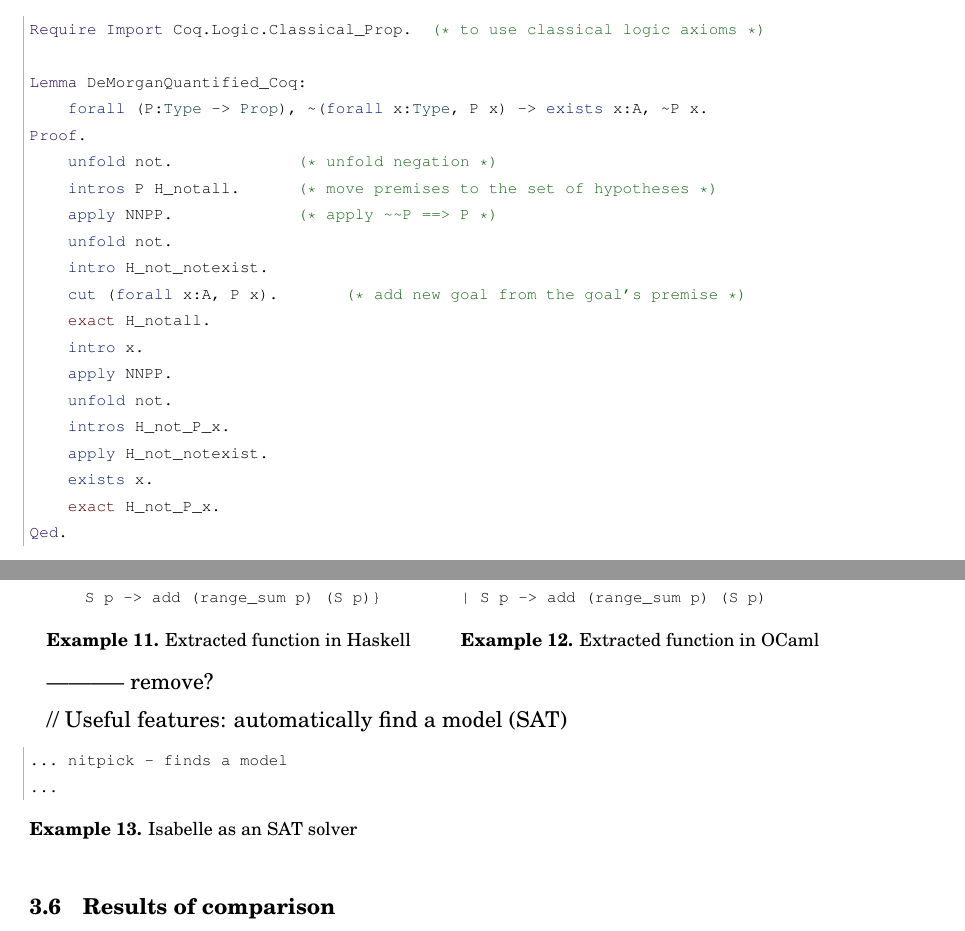
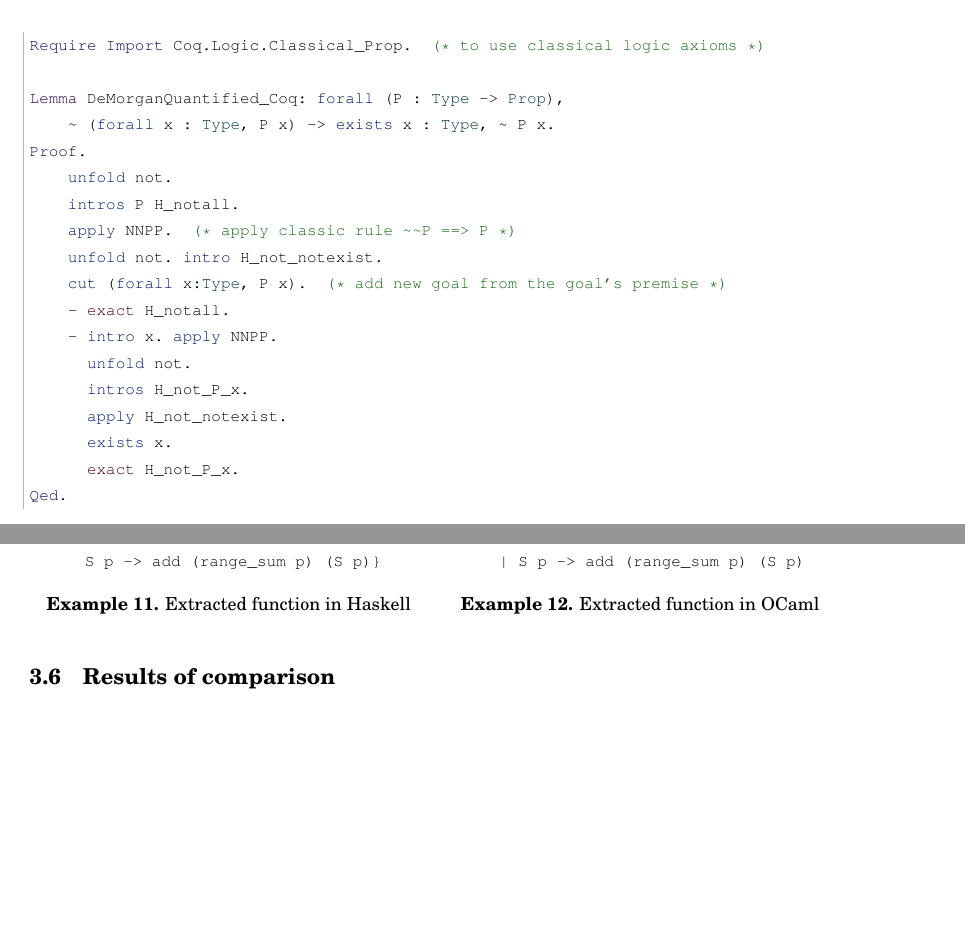
Before and after one commit to ajuszkowski/seminar_paper, a LaTeX thesis (cs-seminar.tex, which reads include/lstisabelle.sty): two parts of pages 13 and 15 of 18, joined at a grey line, cut so that both start at the same text, the shorter picture padded with empty space. Compiled offline with pdfLaTeX.

Commit message:
checkpoint.

```diff
--- a/cs-seminar.tex
+++ b/cs-seminar.tex
@@ -551,22 +551,20 @@ qed
 \begin{lstlisting}[language=coq, caption={Proof of the de Morgan's law for first-order propositions in Coq}, label={ex_morgan_quant_coq}]
 Require Import Coq.Logic.Classical_Prop.  (* to use classical logic axioms *)
 
-Lemma DeMorganQuantified_Coq:
-    forall (P:Type -> Prop), ~(forall x:Type, P x) -> exists x:A, ~P x.
+Lemma DeMorganQuantified_Coq: forall (P : Type -> Prop),
+    ~ (forall x : Type, P x) -> exists x : Type, ~ P x.
 Proof.
-    unfold not.             (* unfold negation *)
-    intros P H_notall.      (* move premises to the set of hypotheses *)
-    apply NNPP.             (* apply ~~P ==> P *)
     unfold not.
-    intro H_not_notexist.
-    cut (forall x:A, P x).       (* add new goal from the goal's premise *)
-    exact H_notall.
-    intro x.
-    apply NNPP.
+    intros P H_notall.
+    apply NNPP.  (* apply classic rule ~~P ==> P *)
+    unfold not. intro H_not_notexist.
+    cut (forall x:Type, P x).  (* add new goal from the goal's premise *)
+    - exact H_notall.
+    - intro x. apply NNPP.
       unfold not.
       intros H_not_P_x.
       apply H_not_notexist.
-    [*\color{dkblue}{exists}*] x.
+      exists x.
       exact H_not_P_x.
 Qed.
 \end{lstlisting}
@@ -659,14 +660,7 @@ let rec range_sum = function
 %\vspace{3pt}
 
 
------------
-remove?
-
-// Useful features: automatically find a model (SAT)
-\begin{lstlisting}[caption={Isabelle as an SAT solver}]
-... nitpick - finds a model
-...
-\end{lstlisting}
+%------------------------------------------------------------
 
 %// Sometimes Isabelle advices how it is possible to prove a statement more easily
 %иногда Подсказывает, как можно проще доказать
--- a/include/lstisabelle.sty
+++ b/include/lstisabelle.sty
@@ -10,7 +10,7 @@
 
 \lstdefinelanguage{isabelle}{
     morekeywords={theorem,theorems,corollary,lemma,lemmas,locale,begin,end,fixes,assume,assumes, shows, constrains , definition, where, fun, function, value, apply, done,unfolding, primrec, using, by, for, uses, schematic_lemma, concrete_definition, prepare_code_thms, export_code, datatype, proof, next, qed, show, have, hence, thus, interpretation, fix, context },
-    morekeywords=[2]{rec, return, bind, foreach, if, then, else, and, do, let, in, res, spec, fail, assert, while, case, of, with, thesis, also, apply, finally},
+    morekeywords=[2]{rec, return, bind, foreach, if, then, else, and, do, let, in, res, spec, fail, assert, while, case, of, with, thesis, also, exists, finally},
     sensitive=true,
     morecomment=[s]{(*}{*)},
     morestring=[s]{<}{>},
```
Also changed, not shown: cs-seminar.bib (+1 -1 lines), plan.txt (+1 -1 lines), cs-seminar.pdf, cs-seminar.tex (12 more changed lines). Lines whose indentation alone changed are shown as unchanged.
